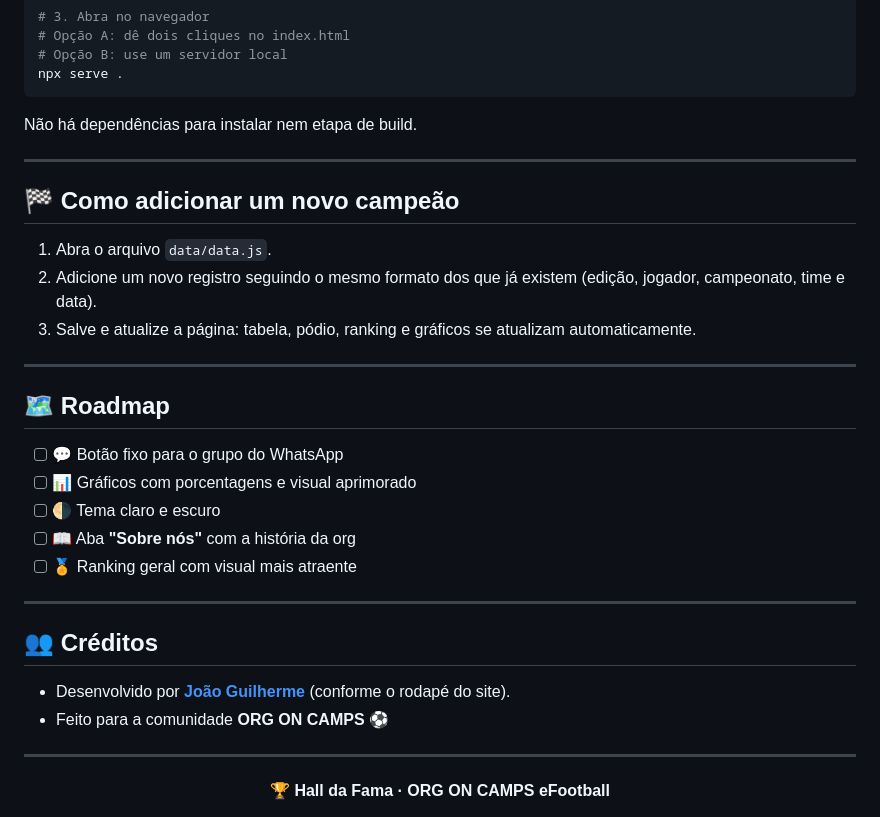
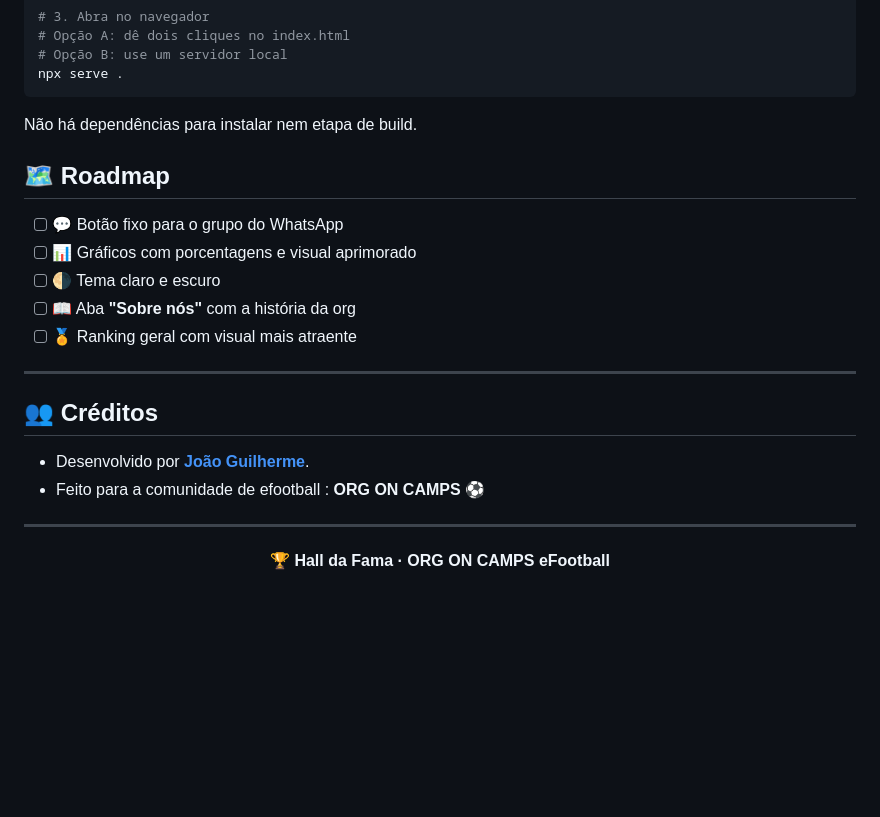
Before and after one commit to joaoguilherme09/hall-da-fama, a Markdown page: README.md, the part around the change. Drawn GitHub-style; blank space fills up the shorter version.

```diff
--- a/README.md
+++ b/README.md
@@ -129,15 +129,6 @@ npx serve .
 
 Não há dependências para instalar nem etapa de build.
 
----
-
-## 🏁 Como adicionar um novo campeão
-
-1. Abra o arquivo `data/data.js`.
-2. Adicione um novo registro seguindo o mesmo formato dos que já existem (edição, jogador, campeonato, time e data).
-3. Salve e atualize a página: tabela, pódio, ranking e gráficos se atualizam automaticamente.
-
----
 
 ## 🗺️ Roadmap
 
@@ -151,8 +142,8 @@ Não há dependências para instalar nem etapa de build.
 
 ## 👥 Créditos
 
-- Desenvolvido por [**João Guilherme**](https://github.com/joaoguilherme09) (conforme o rodapé do site).
-- Feito para a comunidade **ORG ON CAMPS** ⚽
+- Desenvolvido por [**João Guilherme**](https://github.com/joaoguilherme09).
+- Feito para a comunidade de efootball : **ORG ON CAMPS** ⚽
 
 ---
 
```
